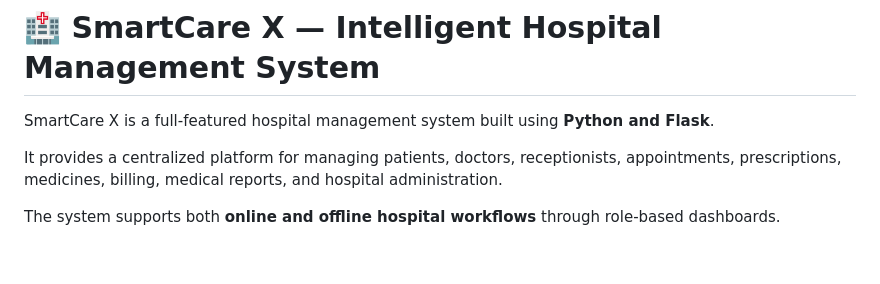
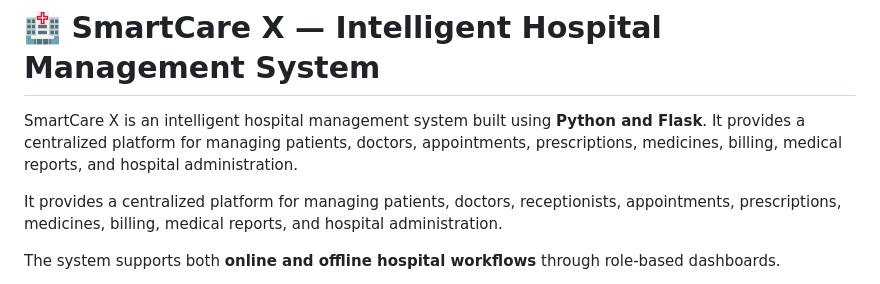
Before and after one commit to v-aishnavijawanjal/smartcare-x, a Markdown page: README.md, the part around the change. GitHub-like rendering; blank space fills up the shorter version.

```diff
--- a/README.md
+++ b/README.md
@@ -1,6 +1,6 @@
 # 🏥 SmartCare X — Intelligent Hospital Management System
 
-SmartCare X is a full-featured hospital management system built using **Python and Flask**.
+SmartCare X is an intelligent hospital management system built using **Python and Flask**. It provides a centralized platform for managing patients, doctors, appointments, prescriptions, medicines, billing, medical reports, and hospital administration.
 
 It provides a centralized platform for managing patients, doctors, receptionists, appointments, prescriptions, medicines, billing, medical reports, and hospital administration.
 
```
